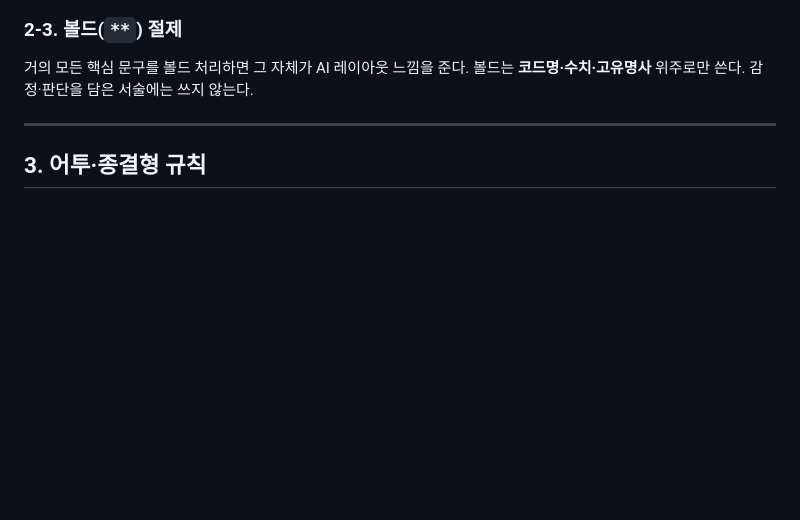
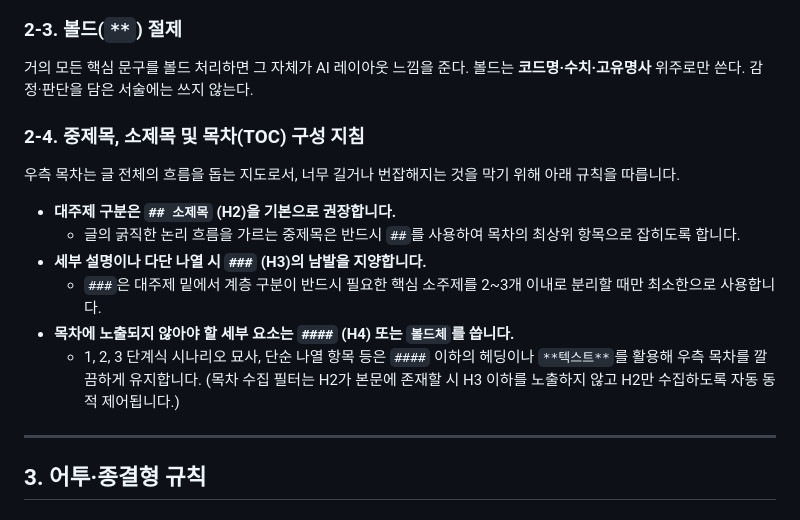
Before and after one commit to yskkkkkk/yskkkkkk.github.io, a Markdown page: WRITING_STYLE.md, the part around the change. Rendered like a GitHub page; blank space fills up the shorter version.

Commit message:
docs: 블로그 글쓰기 지침에 TOC 및 중/소제목 구성 규칙 추가

```diff
--- a/WRITING_STYLE.md
+++ b/WRITING_STYLE.md
@@ -62,6 +62,16 @@
 ### 2-3. 볼드(`**`) 절제
 거의 모든 핵심 문구를 볼드 처리하면 그 자체가 AI 레이아웃 느낌을 준다.
 볼드는 **코드명·수치·고유명사** 위주로만 쓴다. 감정·판단을 담은 서술에는 쓰지 않는다.
+
+### 2-4. 중제목, 소제목 및 목차(TOC) 구성 지침
+
+우측 목차는 글 전체의 흐름을 돕는 지도로서, 너무 길거나 번잡해지는 것을 막기 위해 아래 규칙을 따릅니다.
+- **대주제 구분은 `## 소제목` (H2)을 기본으로 권장합니다.**
+  - 글의 굵직한 논리 흐름을 가르는 중제목은 반드시 `##`를 사용하여 목차의 최상위 항목으로 잡히도록 합니다.
+- **세부 설명이나 다단 나열 시 `###` (H3)의 남발을 지양합니다.**
+  - `###`은 대주제 밑에서 계층 구분이 반드시 필요한 핵심 소주제를 2~3개 이내로 분리할 때만 최소한으로 사용합니다.
+- **목차에 노출되지 않아야 할 세부 요소는 `####` (H4) 또는 `볼드체`를 씁니다.**
+  - 1, 2, 3 단계식 시나리오 묘사, 단순 나열 항목 등은 `####` 이하의 헤딩이나 `**텍스트**`를 활용해 우측 목차를 깔끔하게 유지합니다. (목차 수집 필터는 H2가 본문에 존재할 시 H3 이하를 노출하지 않고 H2만 수집하도록 자동 동적 제어됩니다.)
 
 ---
 
```
